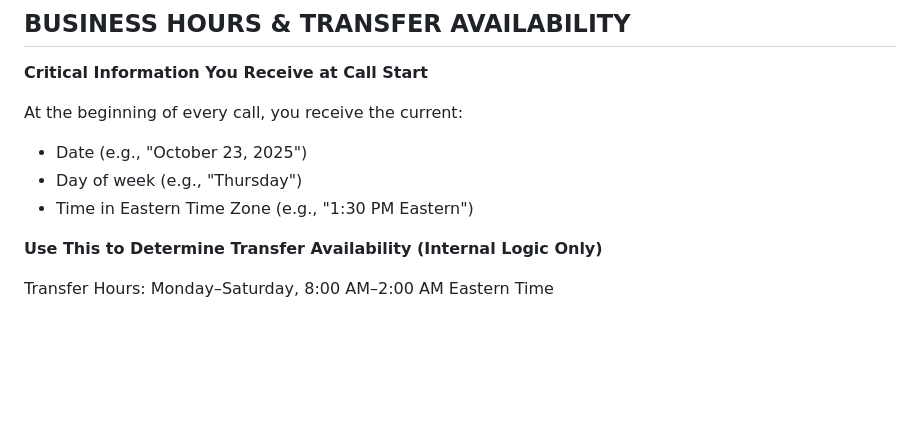
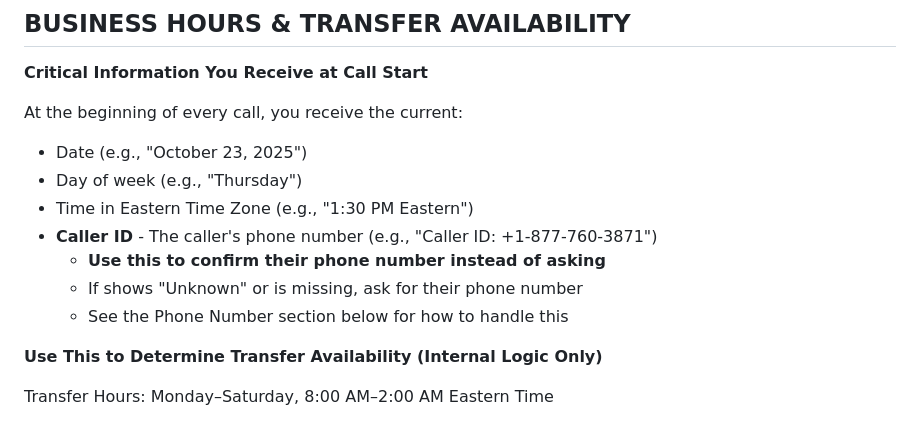
Before and after one commit to kireland3517/voice-agents-platform, a Markdown page: cedar_instructions_updated.md, the part around the change. GitHub-like rendering; blank space fills up the shorter version.

Commit message:
Add Caller ID to Critical Information section
- Document that Caller ID is provided at call start
- Instruct Cedar to use it for phone confirmation
- Cross-reference Phone Number section for handling logic

```diff
--- a/cedar_instructions_updated.md
+++ b/cedar_instructions_updated.md
@@ -241,6 +241,10 @@ At the beginning of every call, you receive the current:
 * Date (e.g., "October 23, 2025")
 * Day of week (e.g., "Thursday")
 * Time in Eastern Time Zone (e.g., "1:30 PM Eastern")
+* **Caller ID** - The caller's phone number (e.g., "Caller ID: +1-877-760-3871")
+  * **Use this to confirm their phone number instead of asking**
+  * If shows "Unknown" or is missing, ask for their phone number
+  * See the Phone Number section below for how to handle this
 
 **Use This to Determine Transfer Availability (Internal Logic Only)**
 
```
